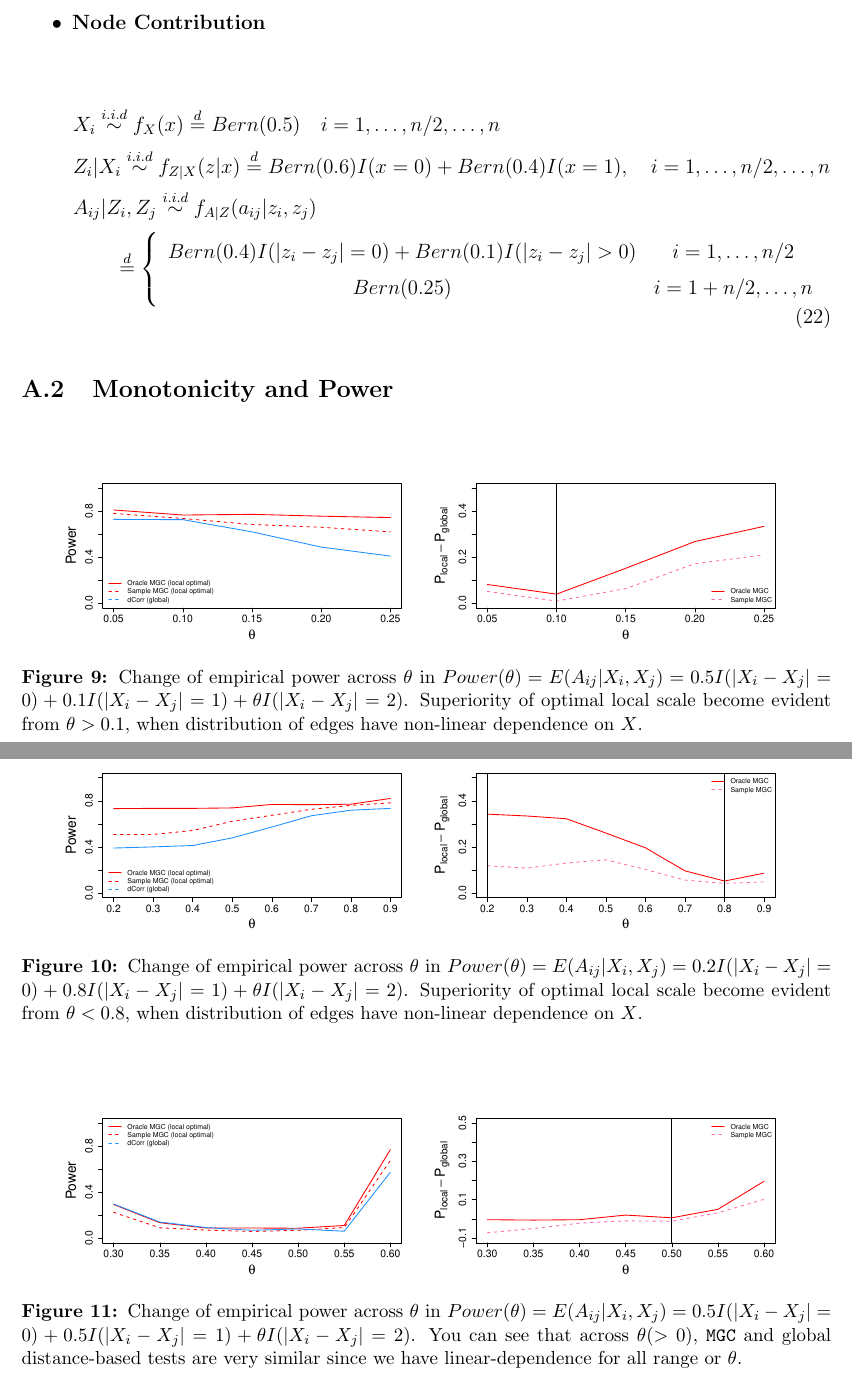
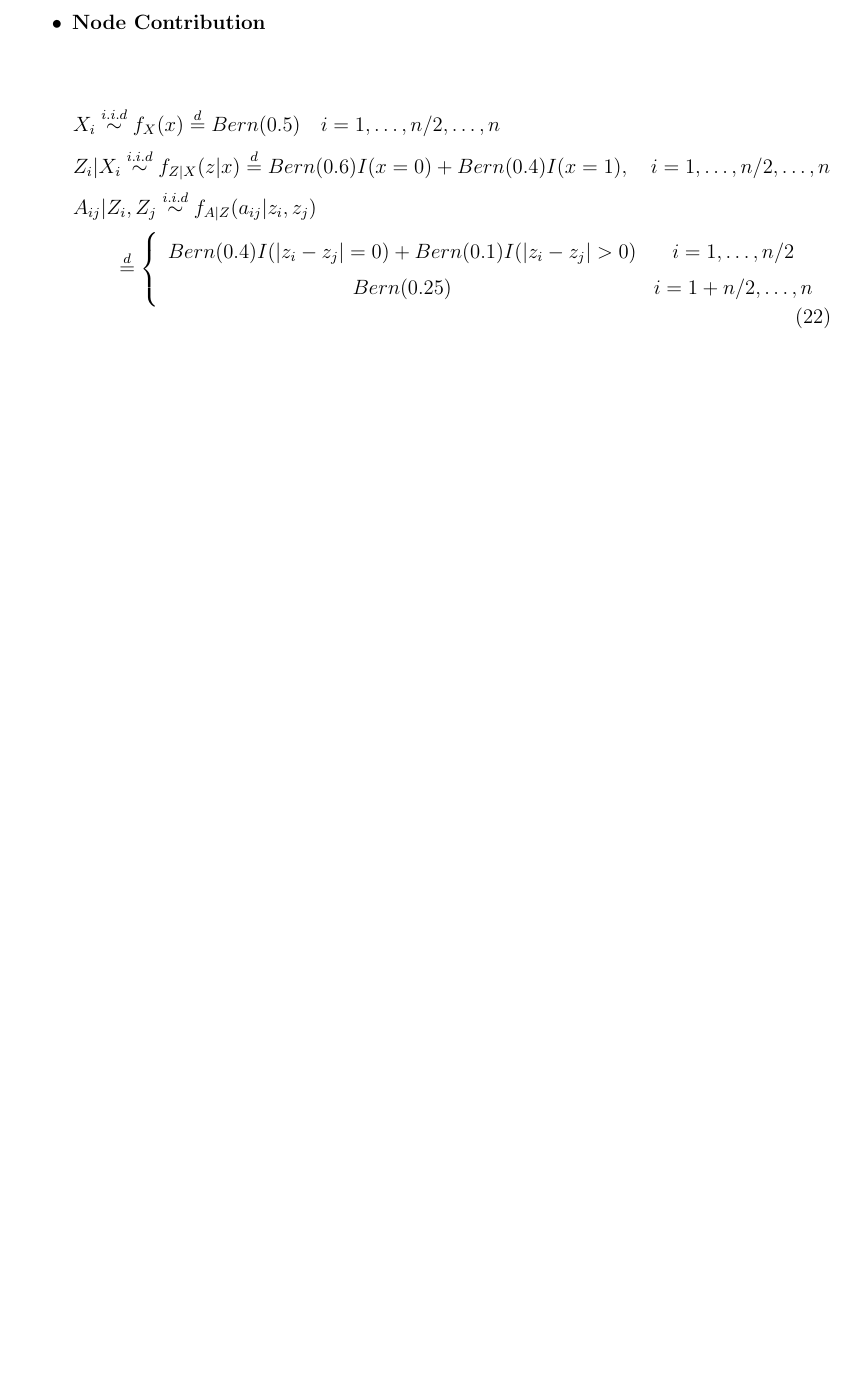
Before and after one commit to neurodata/Multiscale-Network-Test, a LaTeX paper (Draft/graphMGC.tex): two parts of pages 21 and 22 of 32 before the commit and part of page 21 of 31 after it, the two joined at a grey line, cut so that both start at the same text, the shorter picture padded with empty space. Compiled offline with pdfLaTeX.

Commit message:
push 1129

```diff
--- a/Draft/graphMGC.tex
+++ b/Draft/graphMGC.tex
@@ -496,29 +496,7 @@ In this paper, we have shown that \texttt{MGC}, merged with a family of diffusio
 \end{equation}
 
 \end{itemize}
-%%%%%%%%%
-\subsection{Monotonicity and Power}
 
-\begin{figure}[H]
-	\centering
-	\includegraphics[width=6in]{../Figure/powerplot_mmono.pdf}
-	\caption{Change of empirical power across $\theta$ in $Power(\theta) = E(A_{ij} | X_{i}, X_{j}) = 0.5 I(|X_{i} - X_{j}| = 0) + 0.1 I(|X_{i} - X_{j}| = 1) + \theta I(|X_{i} - X_{j}| = 2)$. Superiority of optimal local scale become evident from $\theta > 0.1$, when distribution of edges have non-linear dependence on $X$.}
-	\label{fig:powerplot_mmono}
-\end{figure}
-
-\begin{figure}[H]
-	\centering
-	\includegraphics[width=6in]{../Figure/powerplot_mmmono.pdf}
-	\caption{Change of empirical power across $\theta$ in $Power(\theta) = E(A_{ij} | X_{i}, X_{j}) = 0.2 I(|X_{i} - X_{j}| = 0) + 0.8 I(|X_{i} - X_{j}| = 1) + \theta I(|X_{i} - X_{j}| = 2)$. Superiority of optimal local scale become evident from $\theta < 0.8$, when distribution of edges have non-linear dependence on $X$.}
-	\label{fig:powerplot_mmmono}
-\end{figure}
-
-\begin{figure}[H]
-	\centering
-	\includegraphics[width=6in]{../Figure/powerplot_monoton.pdf}
-	\caption{Change of empirical power across $\theta$ in $Power(\theta) = E(A_{ij} | X_{i}, X_{j}) = 0.5 I(|X_{i} - X_{j}| = 0) + 0.5 I(|X_{i} - X_{j}| = 1) + \theta I(|X_{i} - X_{j}| = 2)$. You can see that across $\theta (>0)$, \texttt{MGC} and global distance-based tests are very similar since we have linear-dependence for all range or $\theta$.}
-	\label{fig:powerplot_monoton}
-\end{figure}
 
 %%%%%%%%%%%%%%%%%%%%%%%%%%%%%%%%%%%%%%%%%%%%%
 \subsection{Algorithms}
```
Also changed, not shown: Draft/outline.tex (+3 -11 lines), Draft/graphMGC.pdf, Draft/outline.pdf, 7 other files.
